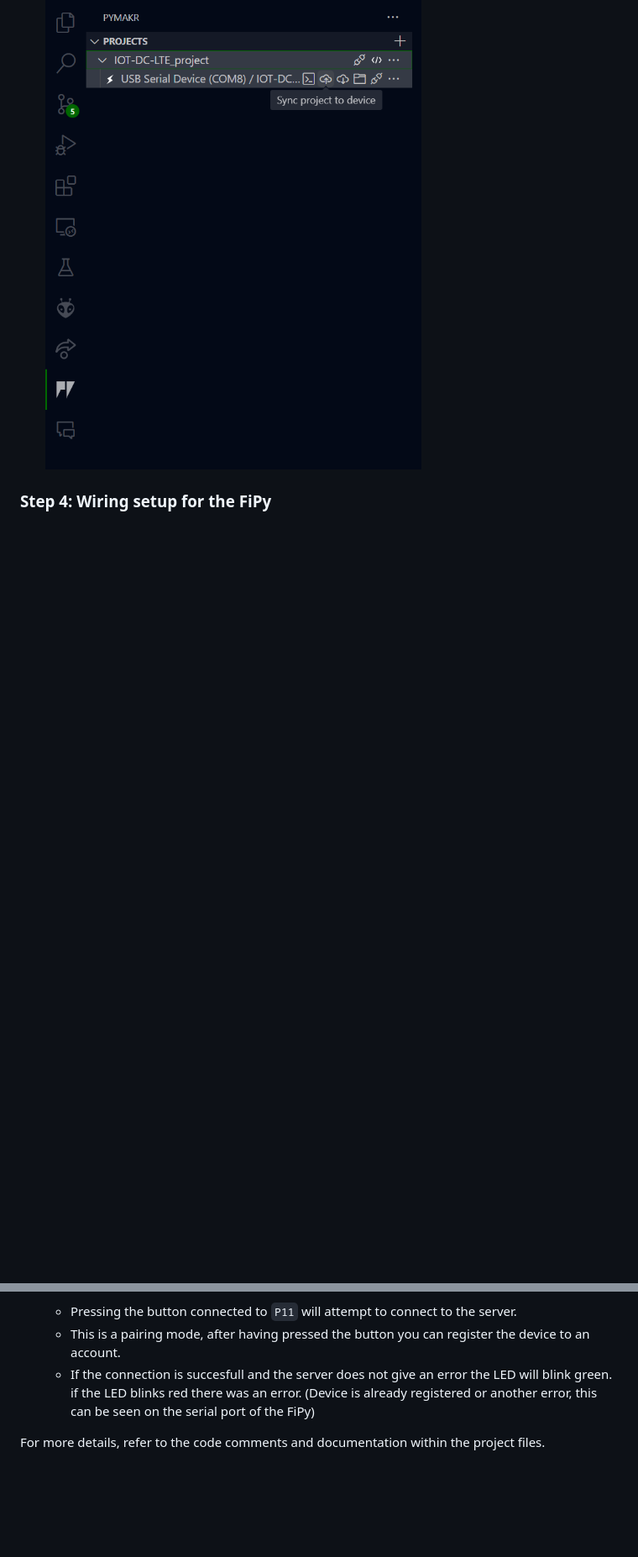
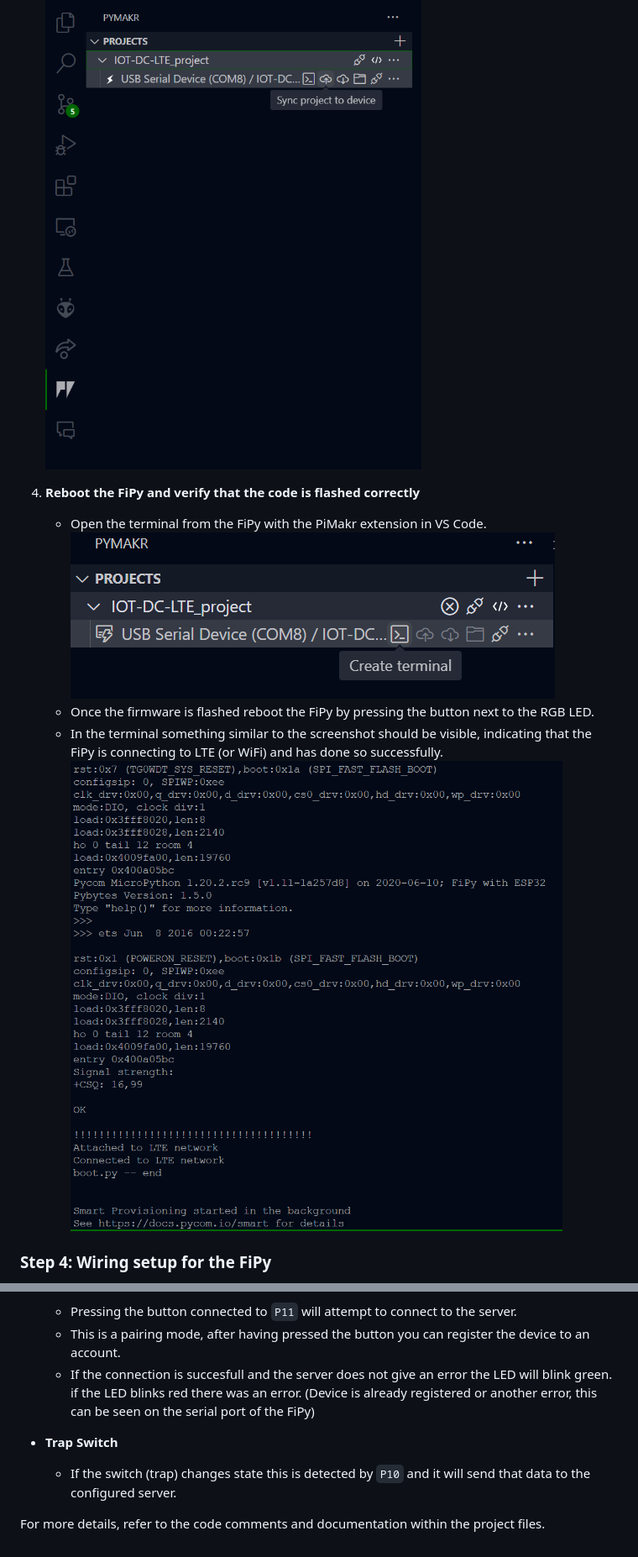
Before and after one commit to KickingAnimal/IOT-DC-LTE_project, a Markdown page: README.md, 2 parts joined by grey strips. Shown: that part at 84% size. Drawn GitHub-style; pictures changed too: Media/PyMakr-create-term.png (added); blank space fills up the shorter version.

Commit message:
Update README with additional steps for FiPy setup and terminal output examples

```diff
--- a/README.md
+++ b/README.md
@@ -75,6 +75,13 @@ This guide will walk you through the steps to set up the IOT-DC-LTE project, inc
 
    ![Sync Project to Device](Media/PyMakr_project_sync.png)
 
+4. **Reboot the FiPy and verify that the code is flashed correctly**
+   - Open the terminal from the FiPy with the PiMakr extension in VS Code.
+   ![Create-terminal-button-pymakr](/Media/PyMakr-create-term.png)
+   - Once the firmware is flashed reboot the FiPy by pressing the button next to the RGB LED.
+   - In the terminal something similar to the screenshot should be visible, indicating that the FiPy is connecting to LTE (or WiFi) and has done so successfully.
+   ![Successfull LTE connection on the terminal](/Media/terminal-output-after-flash-and-reset.png)
+
 ### Step 4: Wiring setup for the FiPy
 1. **Default Wiring Diagram**
    ![wiring dagram of the FiPy](Media/circuit_image.png)
@@ -115,4 +124,7 @@ This guide will walk you through the steps to set up the IOT-DC-LTE project, inc
   - This is a pairing mode, after having pressed the button you can register the device to an account.
   - If the connection is succesfull and the server does not give an error the LED will blink green. if the LED blinks red there was an error. (Device is already registered or another error, this can be seen on the serial port of the FiPy)
 
+- **Trap Switch**
+  - If the switch (trap) changes state this is detected by `P10` and it will send that data to the configured server.
+
 For more details, refer to the code comments and documentation within the project files.
```
Also changed, not shown: other parts of README.md (+2 -0 lines).
